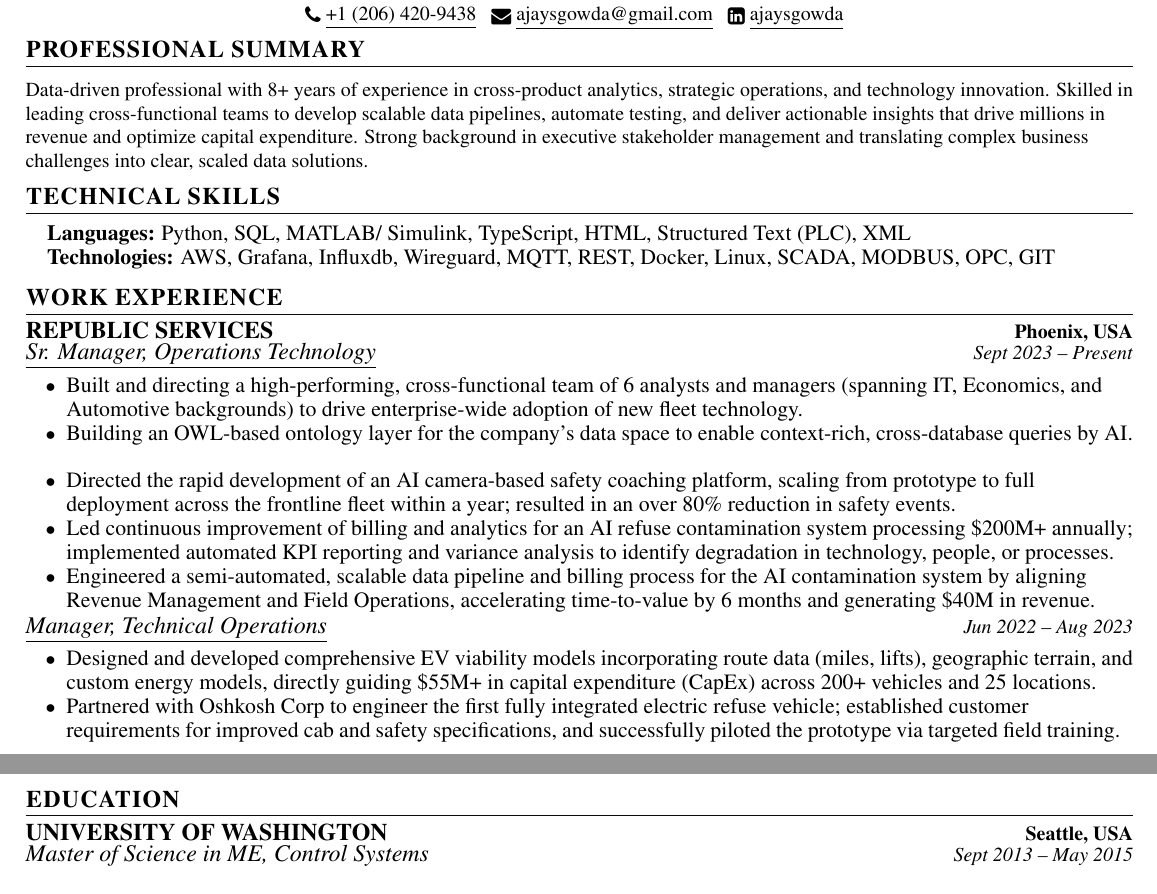
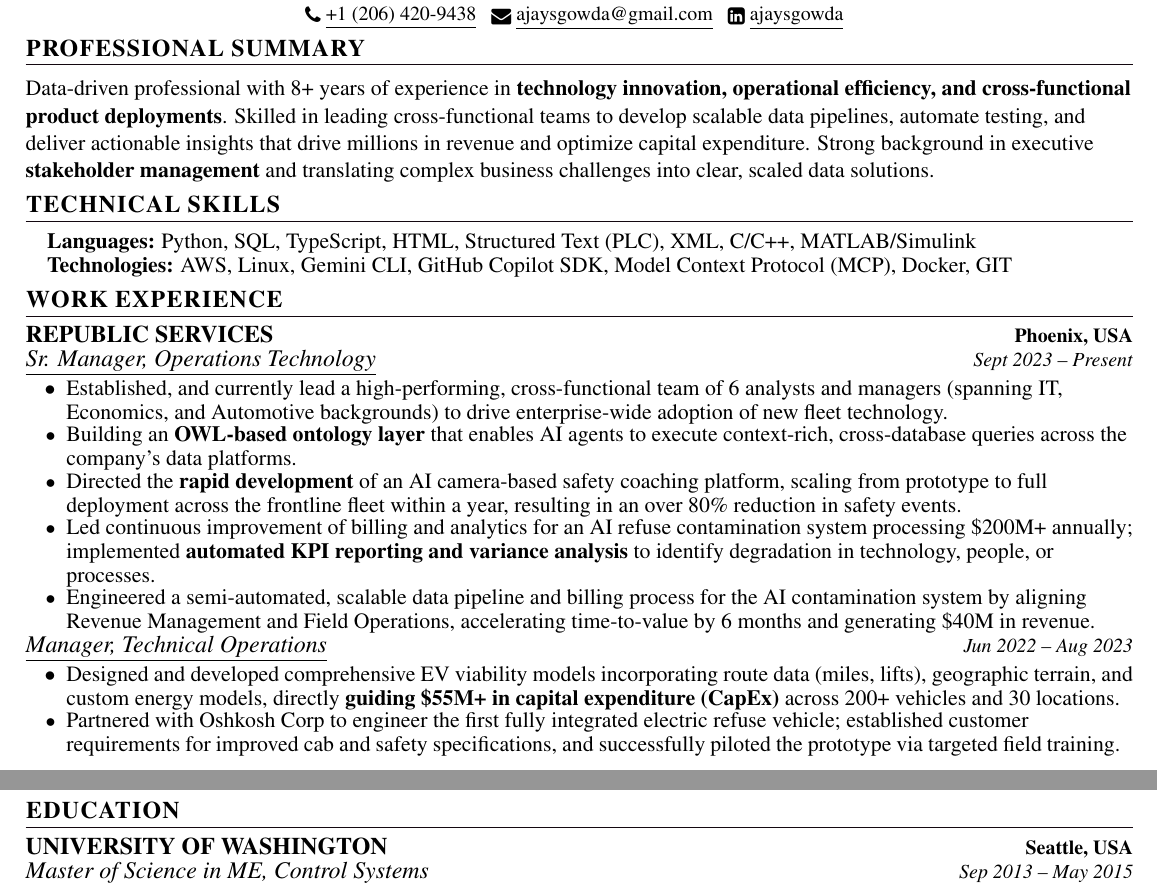
Before and after one commit to omegachyll/resume, a LaTeX CV (Resume_Gowda.tex): two parts of the page, joined at a grey line, cut so that both start at the same text. The pictures show the PDF file Resume_Gowda.pdf that the author committed with the source.

Commit message:
google resume ready. Head of Cross-Product Analytics, PSA Data and Analytics (DNA)

```diff
--- a/Resume_Gowda.tex
+++ b/Resume_Gowda.tex
@@ -155,15 +155,15 @@
 %-----------SUMMARY-----------
 \section{PROFESSIONAL SUMMARY}
   \vspace{2pt}
-  \small{Data-driven professional with 8+ years of experience in cross-product analytics, strategic operations, and technology innovation. Skilled in leading cross-functional teams to develop scalable data pipelines, automate testing, and deliver actionable insights that drive millions in revenue and optimize capital expenditure. Strong background in executive stakeholder management and translating complex business challenges into clear, scaled data solutions.} \\
+  \normalsize{Data-driven professional with 8+ years of experience in \textbf{technology innovation, operational efficiency, and cross-functional product deployments}. Skilled in leading cross-functional teams to develop scalable data pipelines, automate testing, and deliver actionable insights that drive millions in revenue and optimize capital expenditure. Strong background in executive \textbf{stakeholder management} and translating complex business challenges into clear, scaled data solutions.} \\
   \vspace{-8pt}
 
 %-----------SKILLS-----------
 \section{TECHNICAL SKILLS}
 \begin{itemize}[leftmargin=0.15in, label={}]
     \small{\item{
-        \textbf{\normalsize{Languages:}}{ \normalsize{Python, SQL, MATLAB/ Simulink, TypeScript, HTML, Structured Text (PLC), XML}} \\
-        \textbf{\normalsize{Technologies: }}{\normalsize{AWS, Grafana, Influxdb, Wireguard, MQTT, REST, Docker, Linux, SCADA, MODBUS, OPC, GIT}} \\
+        \textbf{\normalsize{Languages:}}{ \normalsize{Python, SQL, TypeScript, HTML, Structured Text (PLC), XML, C/C++, MATLAB/Simulink}} \\
+        \textbf{\normalsize{Technologies: }}{\normalsize{AWS, Linux, Gemini CLI, GitHub Copilot SDK, Model Context Protocol (MCP), Docker, GIT}} \\
 %     \textbf{\normalsize{Frameworks: }}{\normalsize{FastAPI, Django, pytest, opencv}} \\
 %     \textbf{\normalsize{Automotive industry tools: }}{\normalsize{MDA, INCA, Vehicle Spy, dSPACE, neoVI, High Performance Driver Education from GM}} \\
     }}
@@ -180,10 +180,10 @@
       \resumeSubSubheading
         {\underline{Sr. Manager, Operations Technology}}{Sept 2023 -- Present}
       \resumeItemListStart
-        \resumeItem{\normalsize{Built and directing a high-performing, cross-functional team of 6 analysts and managers (spanning IT, Economics, and Automotive backgrounds) to drive enterprise-wide adoption of new fleet technology.}}
-        \resumeItem{\normalsize{Building an OWL-based ontology layer for the company's data space to enable context-rich, cross-database queries by AI.}}
-        \resumeItem{\normalsize{Directed the rapid development of an AI camera-based safety coaching platform, scaling from prototype to full deployment across the frontline fleet within a year; resulted in an over 80\% reduction in safety events.}}
-        \resumeItem{\normalsize{Led continuous improvement of billing and analytics for an AI refuse contamination system processing \$200M+ annually; implemented automated KPI reporting and variance analysis to identify degradation in technology, people, or processes.}}
+        \resumeItem{\normalsize{Established, and currently lead a high-performing, cross-functional team of 6 analysts and managers (spanning IT, Economics, and Automotive backgrounds) to drive enterprise-wide adoption of new fleet technology.}}
+        \resumeItem{\normalsize{Building an \textbf{OWL-based ontology layer} that enables AI agents to execute context-rich, cross-database queries across the company's data platforms.}}
+        \resumeItem{\normalsize{Directed the \textbf{rapid development} of an AI camera-based safety coaching platform, scaling from prototype to full deployment across the frontline fleet within a year, resulting in an over 80\% reduction in safety events.}}
+        \resumeItem{\normalsize{Led continuous improvement of billing and analytics for an AI refuse contamination system processing \$200M+ annually; implemented \textbf{automated KPI reporting and variance analysis} to identify degradation in technology, people, or processes.}}
         \resumeItem{\normalsize{Engineered a semi-automated, scalable data pipeline and billing process for the AI contamination system by aligning Revenue Management and Field Operations, accelerating time-to-value by 6 months and generating \$40M in revenue.}}
 %        \resumeItem{\normalsize{Evaluate and champion new fleet modernization technologies to ensure continuous operational improvement.}}
       \resumeItemListEnd
@@ -191,7 +191,7 @@
       \resumeSubSubheading
         {\underline{Manager, Technical Operations}}{Jun 2022 -- Aug 2023}
       \resumeItemListStart
-        \resumeItem{\normalsize{Designed and developed comprehensive EV viability models incorporating route data (miles, lifts), geographic terrain, and custom energy models, directly guiding \$55M+ in capital expenditure (CapEx) across 200+ vehicles and 25 locations.}}
+        \resumeItem{\normalsize{Designed and developed comprehensive EV viability models incorporating route data (miles, lifts), geographic terrain, and custom energy models, directly \textbf{guiding \$55M+ in capital expenditure (CapEx)} across 200+ vehicles and 30 locations.}}
         \resumeItem{\normalsize{Partnered with Oshkosh Corp to engineer the first fully integrated electric refuse vehicle; established customer requirements for improved cab and safety specifications, and successfully piloted the prototype via targeted field training.}}
 %        \resumeItem{\normalsize{Upskilled non-technical team members in data analytics methodologies, significantly enhancing the team's capacity to deliver streamlined, actionable reporting to cross-functional stakeholders.}}
       \resumeItemListEnd
@@ -261,7 +261,7 @@
       {UNIVERSITY OF WASHINGTON}{Seattle, USA}
     \resumeSubSubHeadingListStart
       \resumeSubSubheading
-        {Master of Science in ME, Control Systems}{Sept 2013 -- May 2015}
+        {Master of Science in ME, Control Systems}{Sep 2013 -- May 2015}
 %      \resumeItemListStart
 %        \resumeItem{\normalsize{Linear Controls, Digital controls, Optimal Controls}}
 %        \resumeItem{\normalsize{Master’s Thesis - System Level Modeling and Simulation of a Hybrid Vehicle.}}
```
Also changed, not shown: Resume_Gowda.pdf, Resume_Gowda.tex (2 more changed lines).
